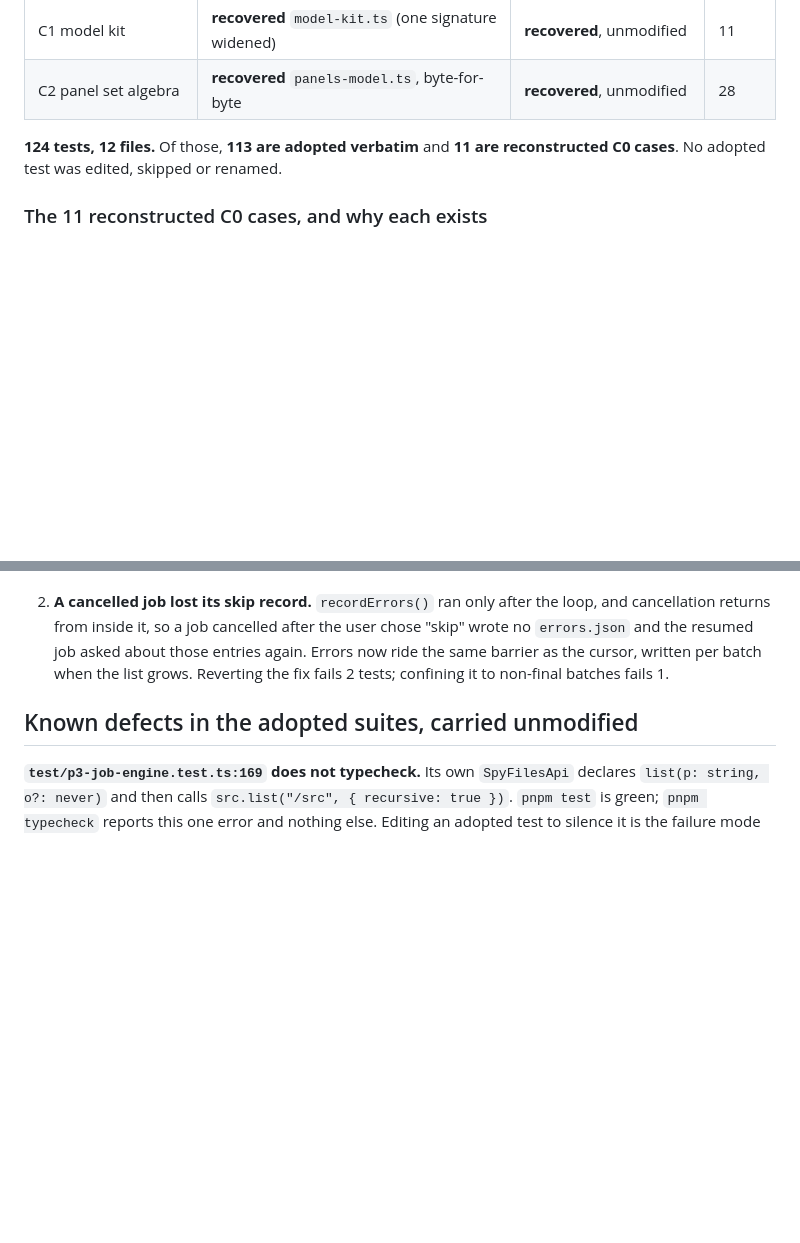
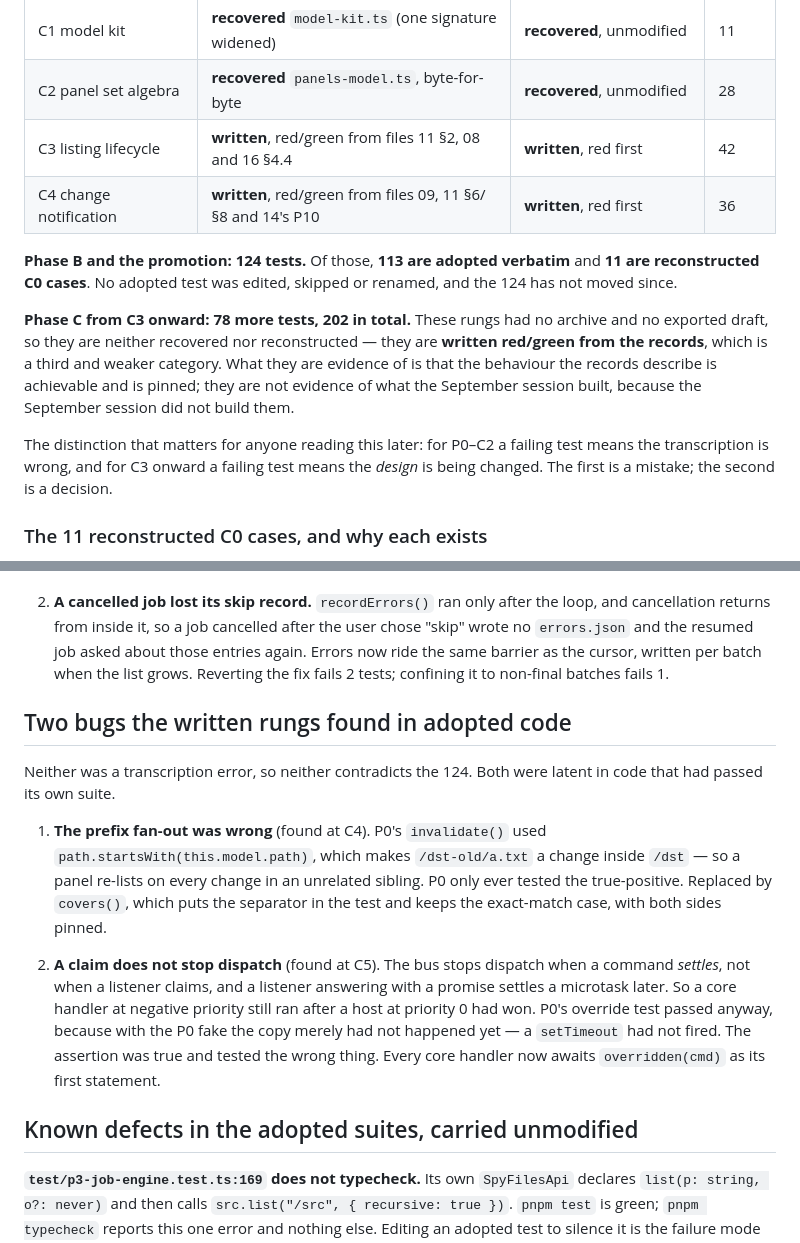
Before and after one commit to statewalker/statewalker-sandbox, a Markdown page: apps/file-manager-protos/PROVENANCE.md, 2 parts joined by grey strips. Rendered like a GitHub page; blank space fills up the shorter version.

```diff
--- a/apps/file-manager-protos/PROVENANCE.md
+++ b/apps/file-manager-protos/PROVENANCE.md
@@ -37,9 +37,23 @@ carry the code. C1 and C2 are the only rungs whose archives carry `src/` too.
 | C0 packages and core decisions | fragments from the record, the rest reconstructed | **reconstructed** — no archive exists | 11 |
 | C1 model kit | **recovered** `model-kit.ts` (one signature widened) | **recovered**, unmodified | 11 |
 | C2 panel set algebra | **recovered** `panels-model.ts`, byte-for-byte | **recovered**, unmodified | 28 |
+| C3 listing lifecycle | **written**, red/green from files 11 §2, 08 and 16 §4.4 | **written**, red first | 42 |
+| C4 change notification | **written**, red/green from files 09, 11 §6/§8 and 14's P10 | **written**, red first | 36 |
 
-**124 tests, 12 files.** Of those, **113 are adopted verbatim** and **11 are
-reconstructed C0 cases**. No adopted test was edited, skipped or renamed.
+**Phase B and the promotion: 124 tests.** Of those, **113 are adopted verbatim**
+and **11 are reconstructed C0 cases**. No adopted test was edited, skipped or
+renamed, and the 124 has not moved since.
+
+**Phase C from C3 onward: 78 more tests, 202 in total.** These rungs had no
+archive and no exported draft, so they are neither recovered nor reconstructed —
+they are **written red/green from the records**, which is a third and weaker
+category. What they are evidence of is that the behaviour the records describe is
+achievable and is pinned; they are not evidence of what the September session
+built, because the September session did not build them.
+
+The distinction that matters for anyone reading this later: for P0–C2 a failing
+test means the transcription is wrong, and for C3 onward a failing test means the
+*design* is being changed. The first is a mistake; the second is a decision.
 
 ### The 11 reconstructed C0 cases, and why each exists
 
@@ -114,6 +128,25 @@ Both are C0's, both are fixed here, and both are now held by a test.
    Errors now ride the same barrier as the cursor, written per batch when the list
    grows. Reverting the fix fails 2 tests; confining it to non-final batches fails 1.
 
+## Two bugs the written rungs found in adopted code
+
+Neither was a transcription error, so neither contradicts the 124. Both were
+latent in code that had passed its own suite.
+
+1. **The prefix fan-out was wrong** (found at C4). P0's `invalidate()` used
+   `path.startsWith(this.model.path)`, which makes `/dst-old/a.txt` a change
+   inside `/dst` — so a panel re-lists on every change in an unrelated sibling.
+   P0 only ever tested the true-positive. Replaced by `covers()`, which puts the
+   separator in the test and keeps the exact-match case, with both sides pinned.
+
+2. **A claim does not stop dispatch** (found at C5). The bus stops dispatch when
+   a command *settles*, not when a listener claims, and a listener answering with
+   a promise settles a microtask later. So a core handler at negative priority
+   still ran after a host at priority 0 had won. P0's override test passed
+   anyway, because with the P0 fake the copy merely had not happened yet — a
+   `setTimeout` had not fired. The assertion was true and tested the wrong thing.
+   Every core handler now awaits `overridden(cmd)` as its first statement.
+
 ## Known defects in the adopted suites, carried unmodified
 
 **`test/p3-job-engine.test.ts:169` does not typecheck.** Its own `SpyFilesApi`
```
Also changed, not shown: apps/file-manager-protos/README.md (+45 -8 lines).
